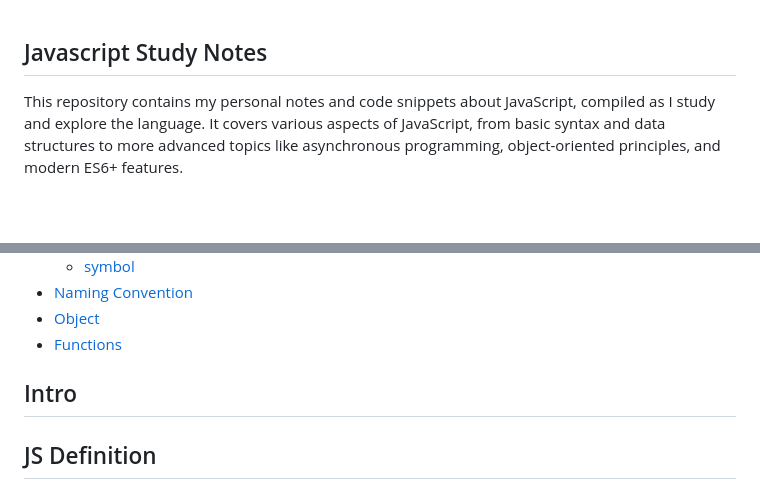
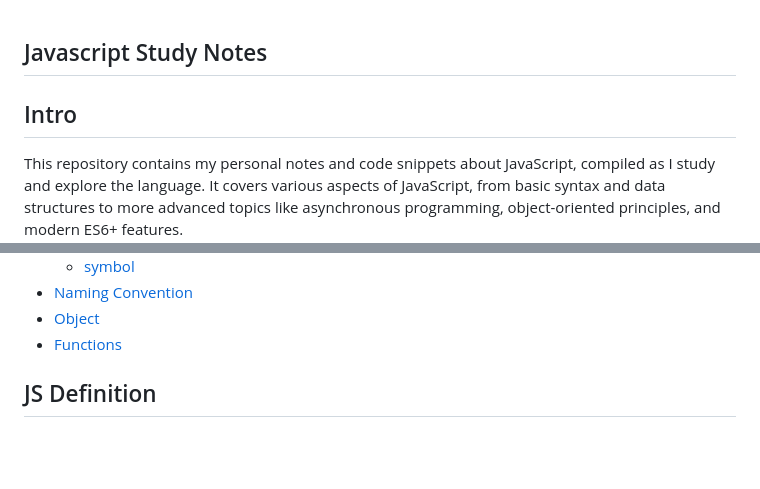
Before and after one commit to KarynaMisnik/Javascript-notes, a Markdown page: README.md, 2 parts joined by grey strips. Drawn GitHub-style; blank space fills up the shorter version.

```diff
--- a/README.md
+++ b/README.md
@@ -1,4 +1,6 @@
 ## Javascript Study Notes
+
+## Intro
 
 This repository contains my personal notes and code snippets about JavaScript, compiled as I study and explore the language. It covers various aspects of JavaScript, from basic syntax and data structures to more advanced topics like asynchronous programming, object-oriented principles, and modern ES6+ features.
 
@@ -32,8 +34,6 @@ During my study path, I used several sources of knowledge, including online tuto
 * [Object](#object)
 * [Functions](#functions)
 
-
-## Intro
 
 ## JS Definition
 
```
